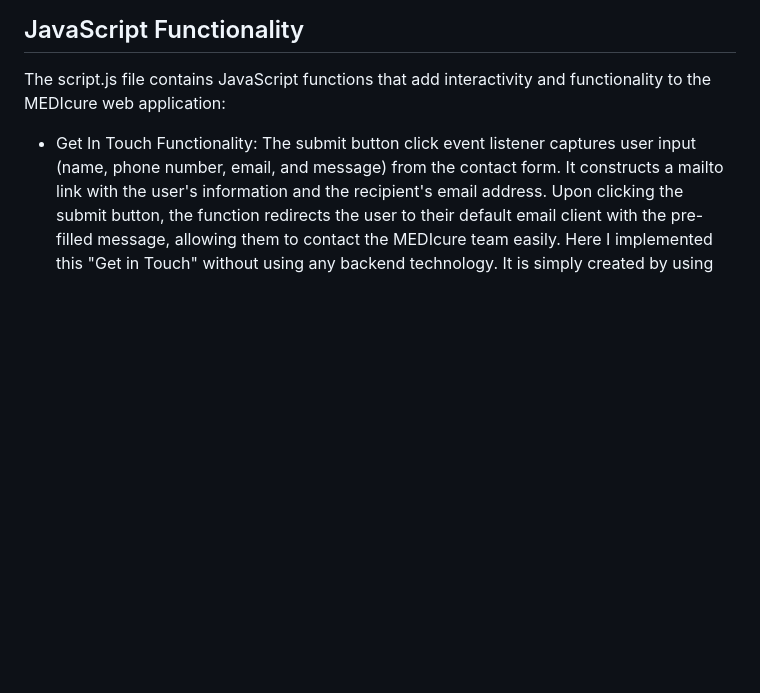
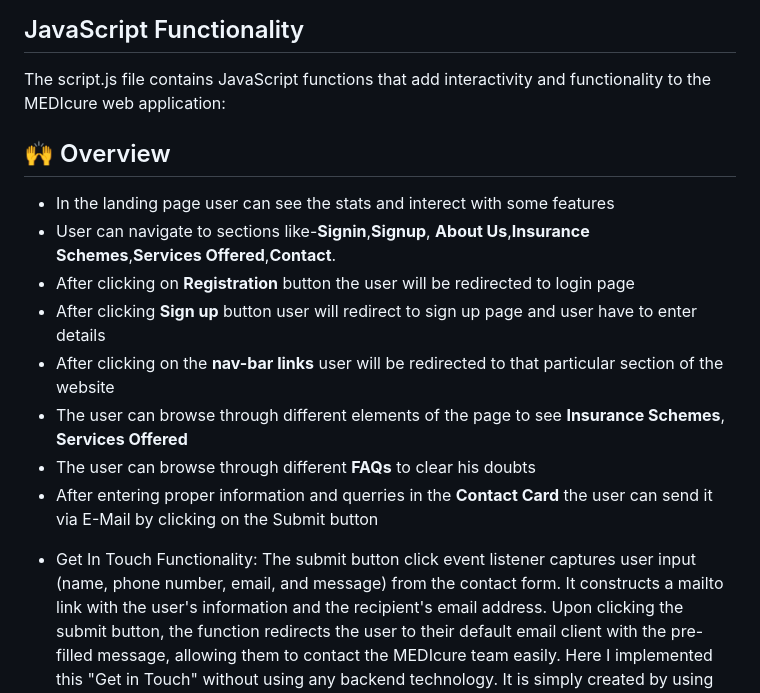
Before and after one commit to tanmoy-12/MediCure, a Markdown page: README.md, the part around the change. Drawn GitHub-style; blank space fills up the shorter version.

Commit message:
7th update

```diff
--- a/README.md
+++ b/README.md
@@ -42,6 +42,17 @@
 <h2>JavaScript Functionality</h2>
 <p>The script.js file contains JavaScript functions that add interactivity and functionality to the MEDIcure web application:</p>
 
+## 🙌 Overview
+
+- In the landing page user can see the stats and interect with some features
+- User can navigate to sections like-**Signin**,**Signup**, **About Us**,**Insurance Schemes**,**Services Offered**,**Contact**.
+- After clicking on **Registration** button the user will be redirected to login page
+- After clicking **Sign up** button user will redirect to sign up page and user have to enter details
+- After clicking on the **nav-bar links** user will be redirected to that particular section of the website
+- The user can browse through different elements of the page to see **Insurance Schemes**, **Services Offered**
+- The user can browse through different **FAQs** to clear his doubts
+- After entering proper information and querries in the **Contact Card** the user can send it via E-Mail by clicking on the Submit button
+
 <ul>
   <li>Get In Touch Functionality: The submit button click event listener captures user input (name, phone number, email, and message) from the contact form. It constructs a mailto link with the user's information and the recipient's email address. Upon clicking the submit button, the function redirects the user to their default email client with the pre-filled message, allowing them to contact the MEDIcure team easily. Here I implemented this "Get in Touch" without using any backend technology. It is simply created by using javascript and SMTP protocol where the customer query will be directly send to the provided mail id.</li>
   <li>Navigation Links: Event listeners are added to the navigation links to enable smooth scrolling to different sections of the webpage. When users click on a navigation link, the page scrolls smoothly to the corresponding section.</li>
```
